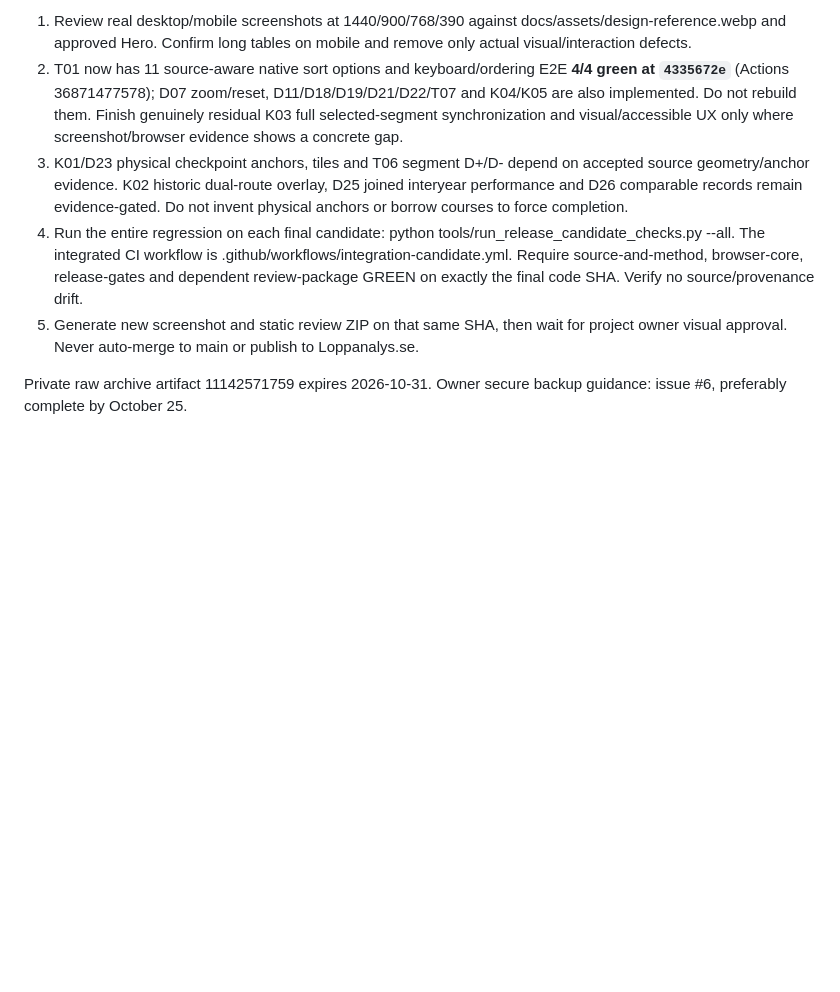
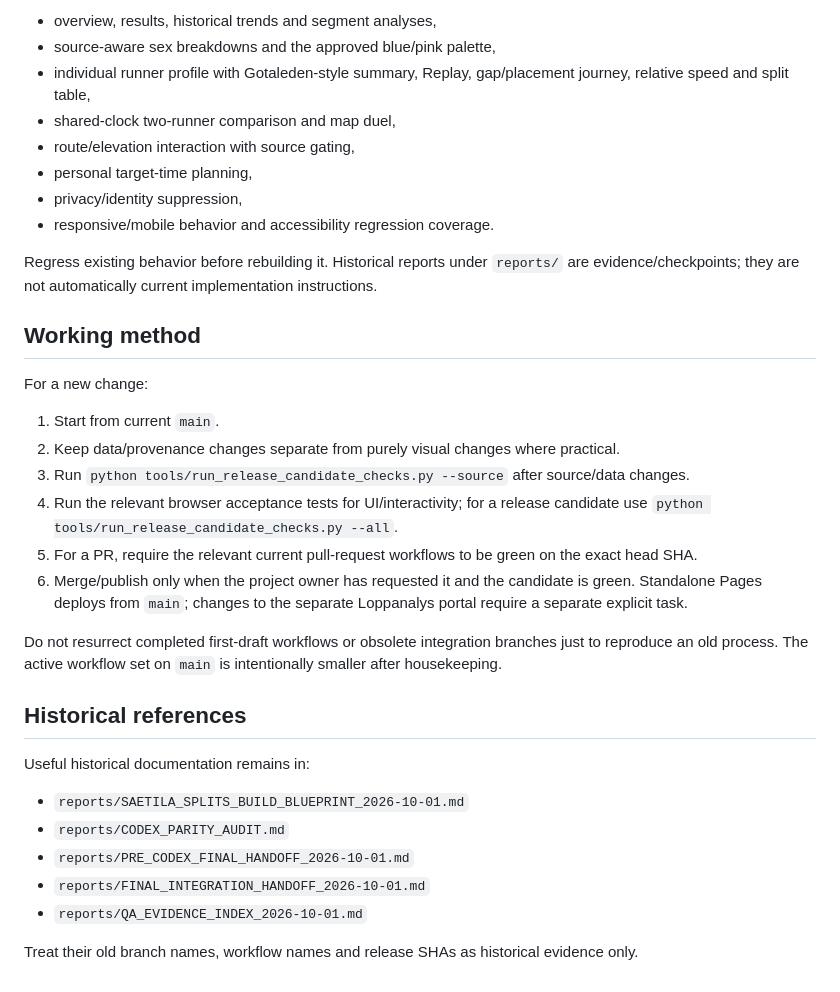
Before and after one commit to Stayinhealthyrunning/satila-splits, a Markdown page: AGENTS.md, the part around one of its changes. GitHub-like rendering; blank space fills up the shorter version.

```diff
--- a/AGENTS.md
+++ b/AGENTS.md
@@ -37,8 +41,36 @@ The original AGENTS.md previously described the source-discovery phase. That is
 
-1. Review real desktop/mobile screenshots at 1440/900/768/390 against docs/assets/design-reference.webp and approved Hero. Confirm long tables on mobile and remove only actual visual/interaction defects.
-2. T01 now has 11 source-aware native sort options and keyboard/ordering E2E **4/4 green at `4335672e`** (Actions 36871477578); D07 zoom/reset, D11/D18/D19/D21/D22/T07 and K04/K05 are also implemented. Do not rebuild them. Finish genuinely residual K03 full selected-segment synchronization and visual/accessible UX only where screenshot/browser evidence shows a concrete gap.
-3. K01/D23 physical checkpoint anchors, tiles and T06 segment D+/D- depend on accepted source geometry/anchor evidence. K02 historic dual-route overlay, D25 joined interyear performance and D26 comparable records remain evidence-gated. Do not invent physical anchors or borrow courses to force completion.
-4. Run the entire regression on each final candidate: python tools/run_release_candidate_checks.py --all. The integrated CI workflow is .github/workflows/integration-candidate.yml. Require source-and-method, browser-core, release-gates and dependent review-package GREEN on exactly the final code SHA. Verify no source/provenance drift.
-5. Generate new screenshot and static review ZIP on that same SHA, then wait for project owner visual approval. Never auto-merge to main or publish to Loppanalys.se.
+- overview, results, historical trends and segment analyses,
+- source-aware sex breakdowns and the approved blue/pink palette,
+- individual runner profile with Gotaleden-style summary, Replay, gap/placement journey, relative speed and split table,
+- shared-clock two-runner comparison and map duel,
+- route/elevation interaction with source gating,
+- personal target-time planning,
+- privacy/identity suppression,
+- responsive/mobile behavior and accessibility regression coverage.
 
-Private raw archive artifact 11142571759 expires 2026-10-31. Owner secure backup guidance: issue #6, preferably complete by October 25.
+Regress existing behavior before rebuilding it. Historical reports under `reports/` are evidence/checkpoints; they are not automatically current implementation instructions.
+
+## Working method
+
+For a new change:
+
+1. Start from current `main`.
+2. Keep data/provenance changes separate from purely visual changes where practical.
+3. Run `python tools/run_release_candidate_checks.py --source` after source/data changes.
+4. Run the relevant browser acceptance tests for UI/interactivity; for a release candidate use `python tools/run_release_candidate_checks.py --all`.
+5. For a PR, require the relevant current pull-request workflows to be green on the exact head SHA.
+6. Merge/publish only when the project owner has requested it and the candidate is green. Standalone Pages deploys from `main`; changes to the separate Loppanalys portal require a separate explicit task.
+
+Do not resurrect completed first-draft workflows or obsolete integration branches just to reproduce an old process. The active workflow set on `main` is intentionally smaller after housekeeping.
+
+## Historical references
+
+Useful historical documentation remains in:
+
+- `reports/SAETILA_SPLITS_BUILD_BLUEPRINT_2026-10-01.md`
+- `reports/CODEX_PARITY_AUDIT.md`
+- `reports/PRE_CODEX_FINAL_HANDOFF_2026-10-01.md`
+- `reports/FINAL_INTEGRATION_HANDOFF_2026-10-01.md`
+- `reports/QA_EVIDENCE_INDEX_2026-10-01.md`
+
+Treat their old branch names, workflow names and release SHAs as historical evidence only.
```
Also changed, not shown: other parts of AGENTS.md (+30 -26 lines).
